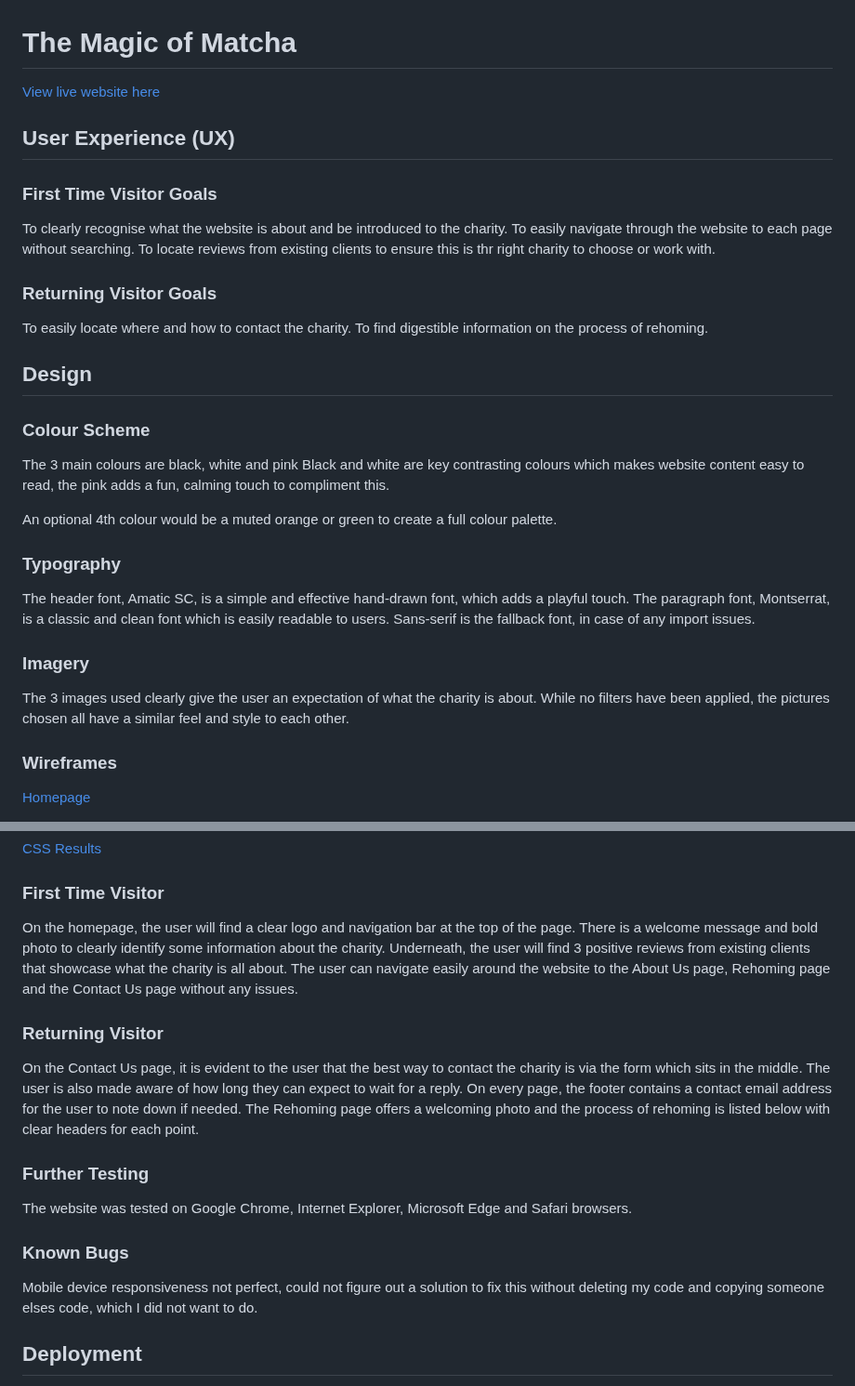
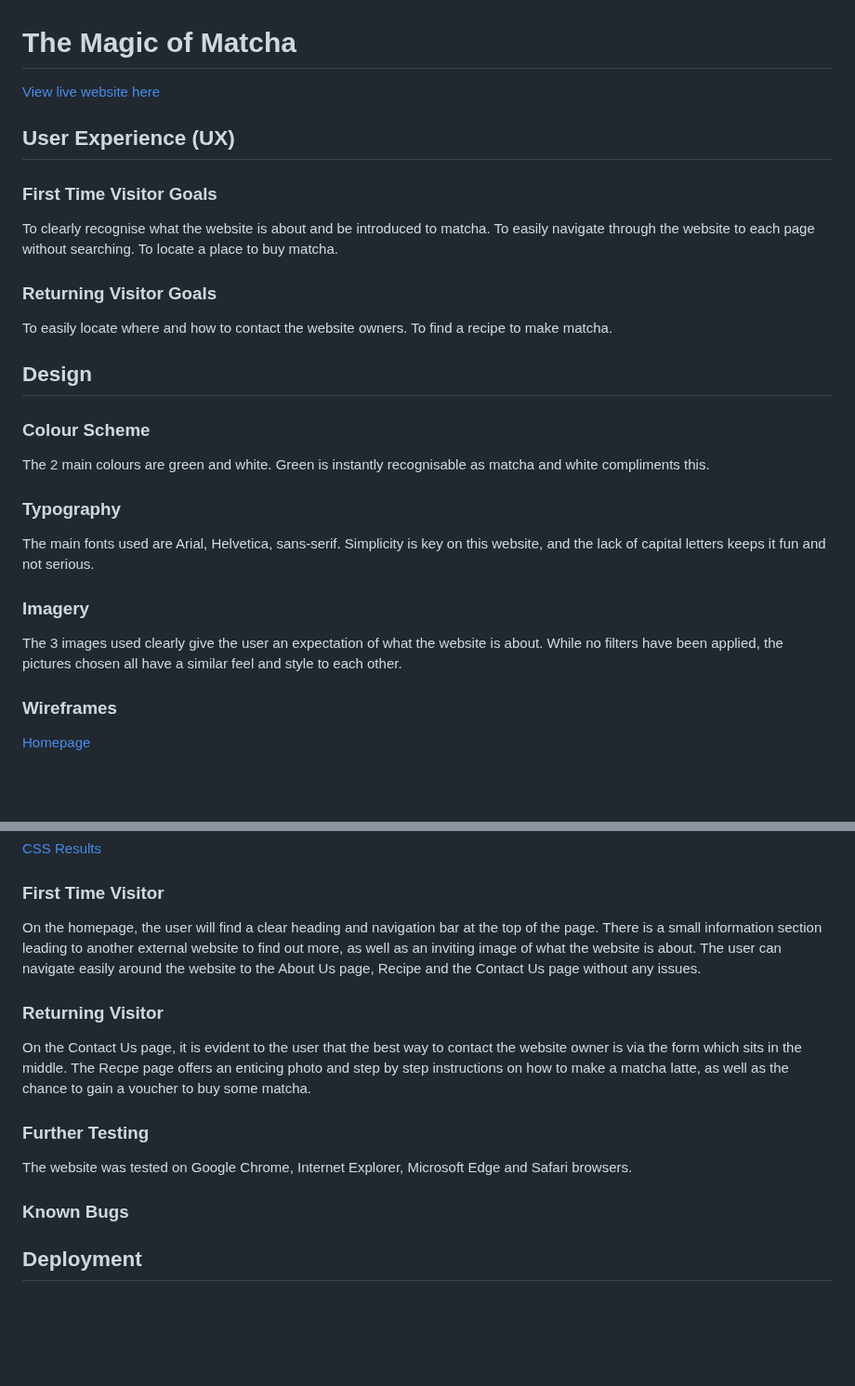
Before and after one commit to georginaphipps/matcha-website, a Markdown page: README.md, 2 parts joined by grey strips. Shown at 93% size. GitHub-like rendering; blank space fills up the shorter version.

```diff
--- a/README.md
+++ b/README.md
@@ -6,31 +6,30 @@
 
 ### First Time Visitor Goals
 
-To clearly recognise what the website is about and be introduced to the charity.
+To clearly recognise what the website is about and be introduced to matcha.
 To easily navigate through the website to each page without searching.
-To locate reviews from existing clients to ensure this is thr right charity to choose or work with.
+To locate a place to buy matcha.
 
 ### Returning Visitor Goals
 
-To easily locate where and how to contact the charity.
-To find digestible information on the process of rehoming.
+To easily locate where and how to contact the website owners.
+To find a recipe to make matcha.
 
 ## Design
 
 ### Colour Scheme
 
-The 3 main colours are black, white and pink
-Black and white are key contrasting colours which makes website content easy to read, the pink adds a fun, calming touch to compliment this.
-
-An optional 4th colour would be a muted orange or green to create a full colour palette.
+The 2 main colours are green and white.
+Green is instantly recognisable as matcha and white compliments this.
 
 ### Typography
 
-The header font, Amatic SC, is a simple and effective hand-drawn font, which adds a playful touch. The paragraph font, Montserrat, is a classic and clean font which is easily readable to users. Sans-serif is the fallback font, in case of any import issues.
+The main fonts used are Arial, Helvetica, sans-serif.
+Simplicity is key on this website, and the lack of capital letters keeps it fun and not serious.
 
 ### Imagery
 
-The 3 images used clearly give the user an expectation of what the charity is about. While no filters have been applied, the pictures chosen all have a similar feel and style to each other.
+The 3 images used clearly give the user an expectation of what the website is about. While no filters have been applied, the pictures chosen all have a similar feel and style to each other.
 
 ### Wireframes
 
@@ -83,13 +84,13 @@ JavaScript
 
 ### First Time Visitor
 
-On the homepage, the user will find a clear logo and navigation bar at the top of the page. There is a welcome message and bold photo to clearly identify some information about the charity. Underneath, the user will find 3 positive reviews from existing clients that showcase what the charity is all about.
-The user can navigate easily around the website to the About Us page, Rehoming page and the Contact Us page without any issues.
+On the homepage, the user will find a clear heading and navigation bar at the top of the page. There is a small information section leading to another external website to find out more, as well as an inviting image of what the website is about.
+The user can navigate easily around the website to the About Us page, Recipe and the Contact Us page without any issues.
 
 ### Returning Visitor
 
-On the Contact Us page, it is evident to the user that the best way to contact the charity is via the form which sits in the middle. The user is also made aware of how long they can expect to wait for a reply. On every page, the footer contains a contact email address for the user to note down if needed.
-The Rehoming page offers a welcoming photo and the process of rehoming is listed below with clear headers for each point.
+On the Contact Us page, it is evident to the user that the best way to contact the website owner is via the form which sits in the middle.
+The Recpe page offers an enticing photo and step by step instructions on how to make a matcha latte, as well as the chance to gain a voucher to buy some matcha.
 
 ### Further Testing
 
@@ -97,7 +98,7 @@ The website was tested on Google Chrome, Internet Explorer, Microsoft Edge and S
 
 ### Known Bugs
 
-Mobile device responsiveness not perfect, could not figure out a solution to fix this without deleting my code and copying someone elses code, which I did not want to do.
+
 
 ## Deployment
 
```
Also changed, not shown: other parts of README.md (+3 -1 lines).
